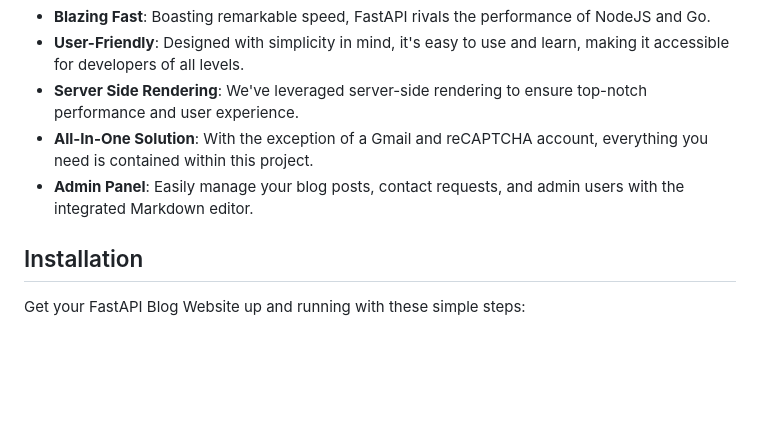
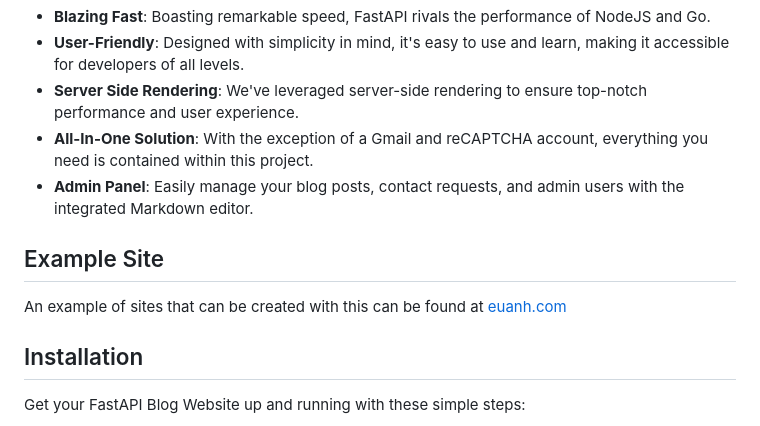
Before and after one commit to EuanHoll/FastAPI-Blog-Website, a Markdown page: README.md, the part around the change. Rendered like a GitHub page; blank space fills up the shorter version.

```diff
--- a/README.md
+++ b/README.md
@@ -11,6 +11,9 @@ Experience the power of FastAPI and enjoy these remarkable features:
 - **Server Side Rendering**: We've leveraged server-side rendering to ensure top-notch performance and user experience.
 - **All-In-One Solution**: With the exception of a Gmail and reCAPTCHA account, everything you need is contained within this project.
 - **Admin Panel**: Easily manage your blog posts, contact requests, and admin users with the integrated Markdown editor.
+
+## Example Site
+An example of sites that can be created with this can be found at [euanh.com](https://euanh.com)
 
 ## Installation
 
```
